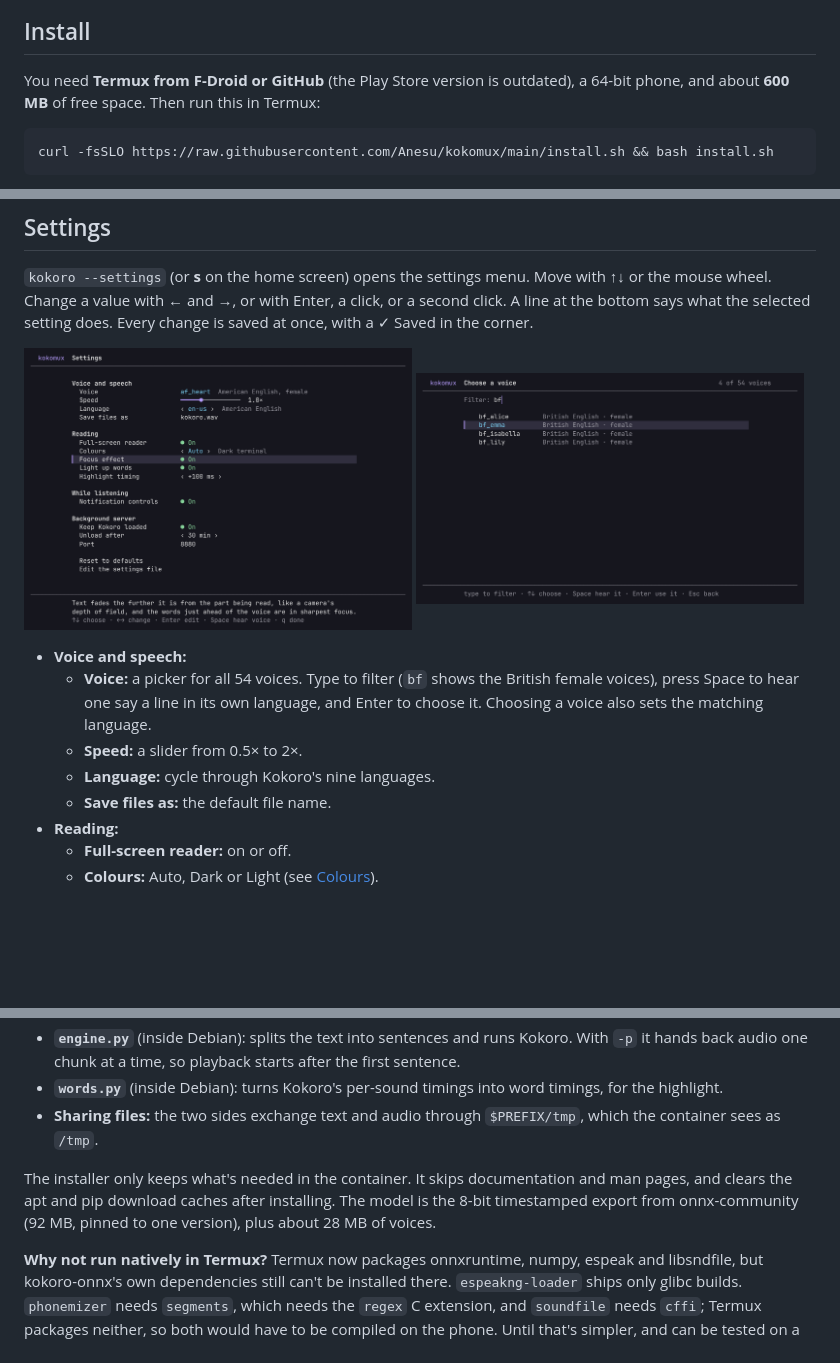
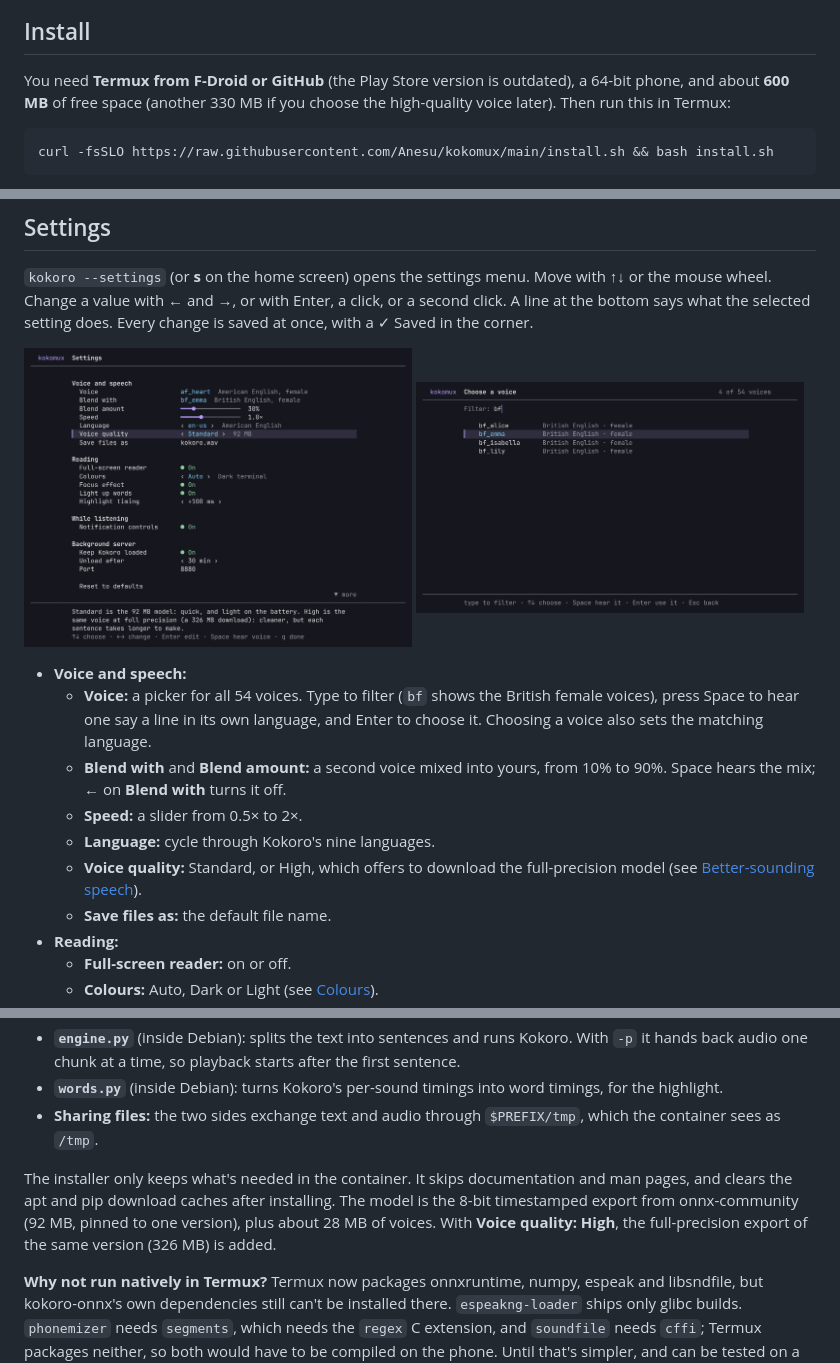
Before and after one commit to Anesu/Kokomux, a Markdown page: README.md, 3 parts joined by grey strips. GitHub-like rendering; pictures changed too: docs/settings.png; blank space fills up the shorter version.

````diff
--- a/README.md
+++ b/README.md
@@ -18,7 +18,7 @@ While it reads aloud, kokomux shows the text and lights up each word as it's spo
 
 ## Install
 
-You need **Termux from F-Droid or GitHub** (the Play Store version is outdated), a 64-bit phone, and about **600 MB** of free space. Then run this in Termux:
+You need **Termux from F-Droid or GitHub** (the Play Store version is outdated), a 64-bit phone, and about **600 MB** of free space (another 330 MB if you choose the high-quality voice later). Then run this in Termux:
 
 ```sh
 curl -fsSLO https://raw.githubusercontent.com/Anesu/kokomux/main/install.sh && bash install.sh
@@ -187,8 +203,10 @@ Before 0.8, a separate speech recogniser (Whistle) listened to each line to find
 
 - **Voice and speech:**
   - **Voice:** a picker for all 54 voices. Type to filter (`bf` shows the British female voices), press Space to hear one say a line in its own language, and Enter to choose it. Choosing a voice also sets the matching language.
+  - **Blend with** and **Blend amount:** a second voice mixed into yours, from 10% to 90%. Space hears the mix; ← on **Blend with** turns it off.
   - **Speed:** a slider from 0.5× to 2×.
   - **Language:** cycle through Kokoro's nine languages.
+  - **Voice quality:** Standard, or High, which offers to download the full-precision model (see [Better-sounding speech](#better-sounding-speech)).
   - **Save files as:** the default file name.
 - **Reading:**
   - **Full-screen reader:** on or off.
@@ -237,7 +255,7 @@ Kokoro's Python packages (`onnxruntime`, `espeakng-loader`, `soundfile`) only sh
 - **`words.py`** (inside Debian): turns Kokoro's per-sound timings into word timings, for the highlight.
 - **Sharing files:** the two sides exchange text and audio through `$PREFIX/tmp`, which the container sees as `/tmp`.
 
-The installer only keeps what's needed in the container. It skips documentation and man pages, and clears the apt and pip download caches after installing. The model is the 8-bit timestamped export from onnx-community (92 MB, pinned to one version), plus about 28 MB of voices.
+The installer only keeps what's needed in the container. It skips documentation and man pages, and clears the apt and pip download caches after installing. The model is the 8-bit timestamped export from onnx-community (92 MB, pinned to one version), plus about 28 MB of voices. With **Voice quality: High**, the full-precision export of the same version (326 MB) is added.
 
 **Why not run natively in Termux?** Termux now packages onnxruntime, numpy, espeak and libsndfile, but kokoro-onnx's own dependencies still can't be installed there. `espeakng-loader` ships only glibc builds. `phonemizer` needs `segments`, which needs the `regex` C extension, and `soundfile` needs `cffi`; Termux packages neither, so both would have to be compiled on the phone. Until that's simpler, and can be tested on a real device, the container stays.
 
````
Also changed, not shown: other parts of README.md (+19 -1 lines), 10 other files.
